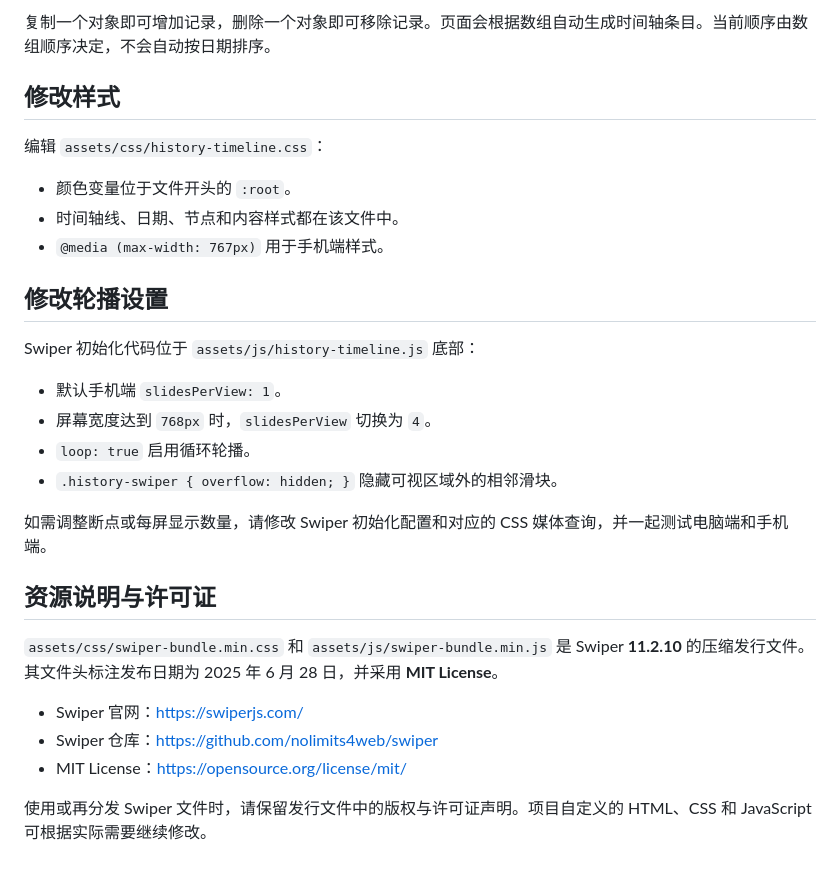
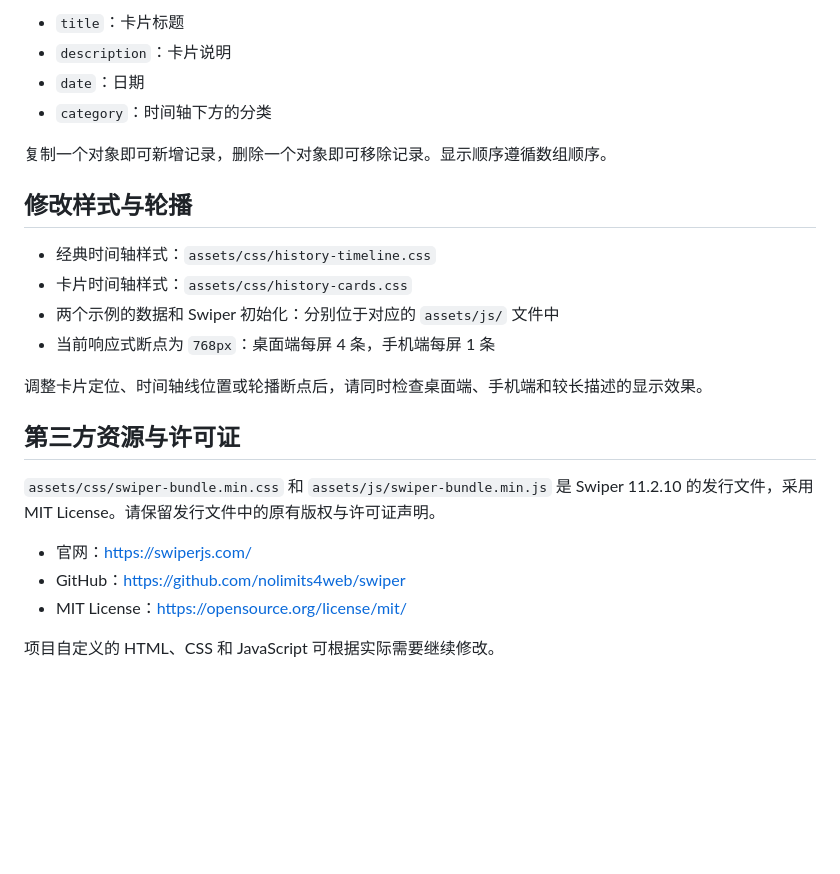
Before and after one commit to coowinit/company-history-timeline, a Markdown page: README.md, the part around one of its changes. Drawn GitHub-style; blank space fills up the shorter version.

```diff
--- a/README.md
+++ b/README.md
@@ -59,31 +78,26 @@ const historyData = [
 
-复制一个对象即可增加记录，删除一个对象即可移除记录。页面会根据数组自动生成时间轴条目。当前顺序由数组顺序决定，不会自动按日期排序。
+- `title`：卡片标题
+- `description`：卡片说明
+- `date`：日期
+- `category`：时间轴下方的分类
 
-## 修改样式
+复制一个对象即可新增记录，删除一个对象即可移除记录。显示顺序遵循数组顺序。
 
-编辑 `assets/css/history-timeline.css`：
+## 修改样式与轮播
 
-- 颜色变量位于文件开头的 `:root`。
-- 时间轴线、日期、节点和内容样式都在该文件中。
-- `@media (max-width: 767px)` 用于手机端样式。
+- 经典时间轴样式：`assets/css/history-timeline.css`
+- 卡片时间轴样式：`assets/css/history-cards.css`
+- 两个示例的数据和 Swiper 初始化：分别位于对应的 `assets/js/` 文件中
+- 当前响应式断点为 `768px`：桌面端每屏 4 条，手机端每屏 1 条
 
-## 修改轮播设置
+调整卡片定位、时间轴线位置或轮播断点后，请同时检查桌面端、手机端和较长描述的显示效果。
 
-Swiper 初始化代码位于 `assets/js/history-timeline.js` 底部：
+## 第三方资源与许可证
 
-- 默认手机端 `slidesPerView: 1`。
-- 屏幕宽度达到 `768px` 时，`slidesPerView` 切换为 `4`。
-- `loop: true` 启用循环轮播。
-- `.history-swiper { overflow: hidden; }` 隐藏可视区域外的相邻滑块。
+`assets/css/swiper-bundle.min.css` 和 `assets/js/swiper-bundle.min.js` 是 Swiper 11.2.10 的发行文件，采用 MIT License。请保留发行文件中的原有版权与许可证声明。
 
-如需调整断点或每屏显示数量，请修改 Swiper 初始化配置和对应的 CSS 媒体查询，并一起测试电脑端和手机端。
-
-## 资源说明与许可证
-
-`assets/css/swiper-bundle.min.css` 和 `assets/js/swiper-bundle.min.js` 是 Swiper **11.2.10** 的压缩发行文件。其文件头标注发布日期为 2025 年 6 月 28 日，并采用 **MIT License**。
-
-- Swiper 官网：https://swiperjs.com/
-- Swiper 仓库：https://github.com/nolimits4web/swiper
+- 官网：https://swiperjs.com/
+- GitHub：https://github.com/nolimits4web/swiper
 - MIT License：https://opensource.org/license/mit/
 
-使用或再分发 Swiper 文件时，请保留发行文件中的版权与许可证声明。项目自定义的 HTML、CSS 和 JavaScript 可根据实际需要继续修改。
+项目自定义的 HTML、CSS 和 JavaScript 可根据实际需要继续修改。
```
Also changed, not shown: other parts of README.md (+53 -34 lines).
